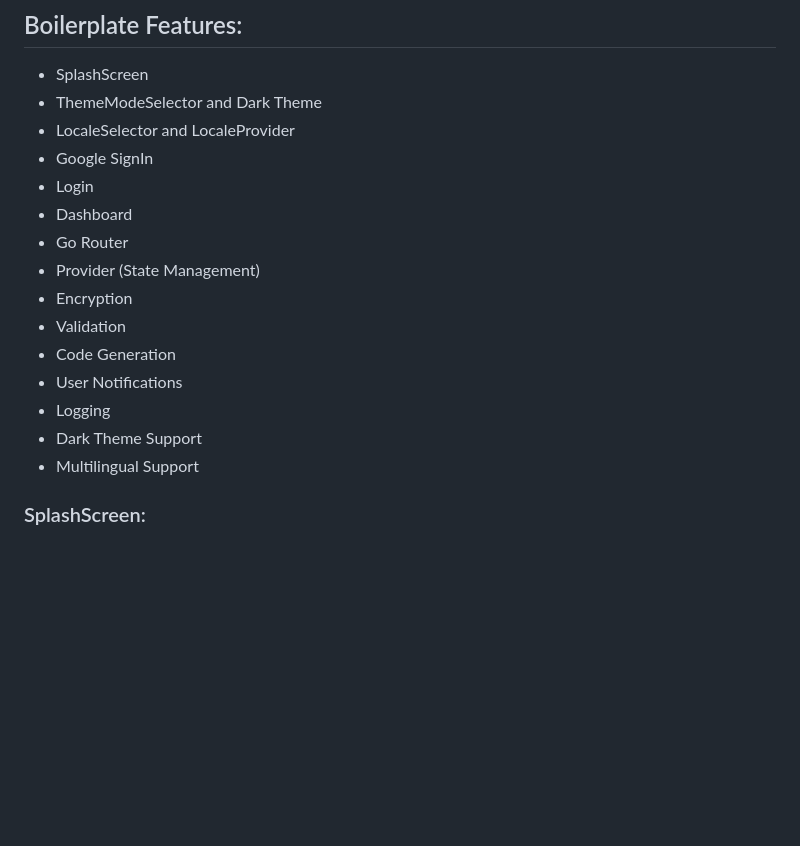
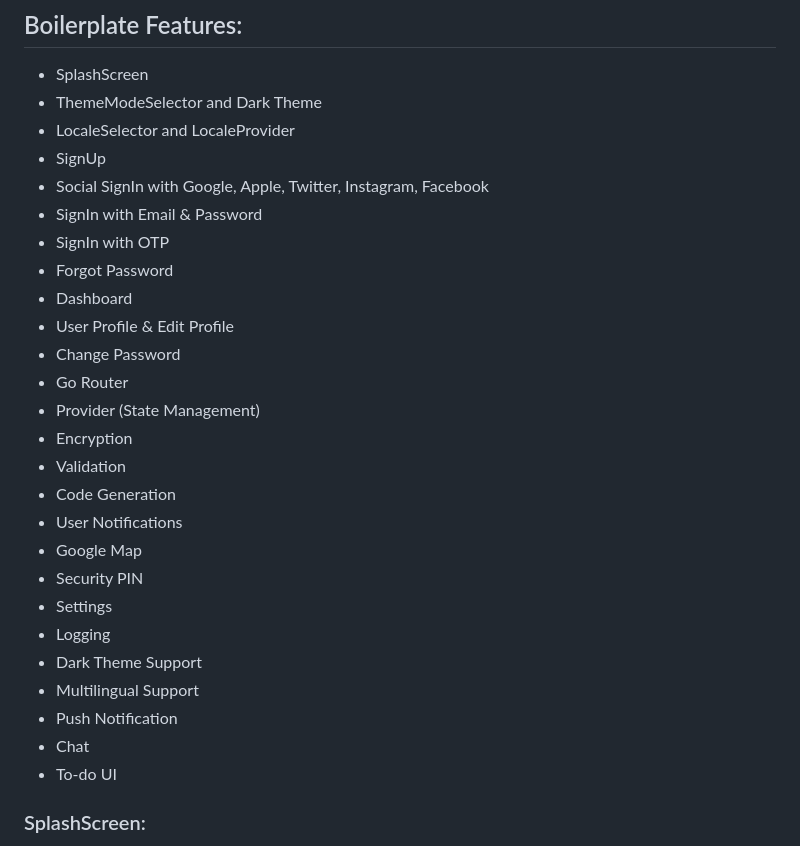
Before and after one commit to growexx/flutter_boilerplate, a Markdown page: README.md, the part around the change printed below. Drawn GitHub-style; blank space fills up the shorter version.

```diff
--- a/README.md
+++ b/README.md
@@ -39,19 +39,29 @@ fdart pub global activate flutter_gen
 * SplashScreen
 * ThemeModeSelector and Dark Theme
 * LocaleSelector and LocaleProvider
-* Google SignIn
-* Login
+* SignUp
+* Social SignIn with Google, Apple, Twitter, Instagram, Facebook
+* SignIn with Email & Password
+* SignIn with OTP
+* Forgot Password
 * Dashboard
+* User Profile & Edit Profile
+* Change Password
 * Go Router
 * Provider (State Management)
 * Encryption
 * Validation
 * Code Generation
 * User Notifications
+* Google Map
+* Security PIN
+* Settings
 * Logging
 * Dark Theme Support
 * Multilingual Support
-
+* Push Notification
+* Chat
+* To-do UI
 
 ### SplashScreen:
 Splash Screen is the first page user see when application opens up, in this code a animated logo and app title added on the splash screen, you can add as much animation and do changes according to the UI.
```
Also changed, not shown: other parts of README.md (+32 -6 lines).
